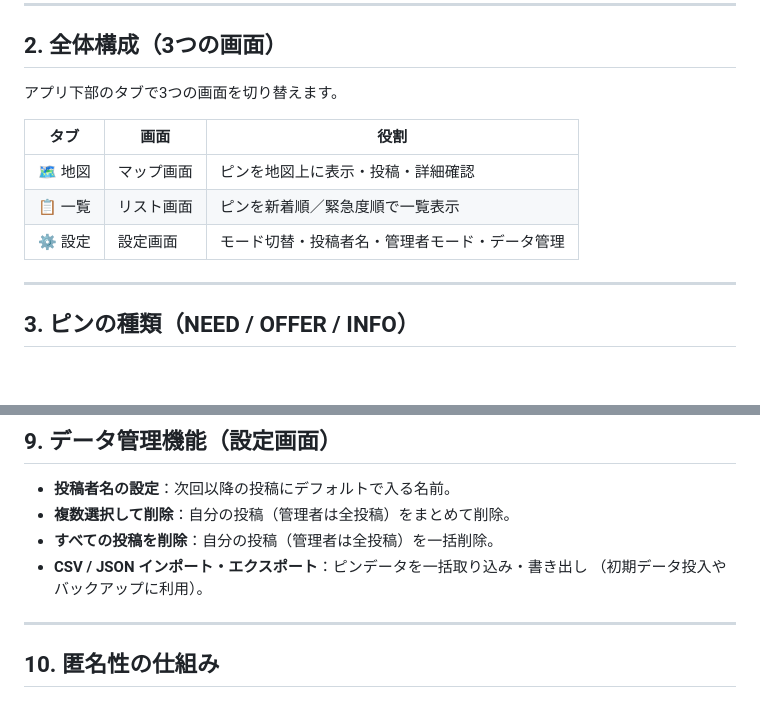
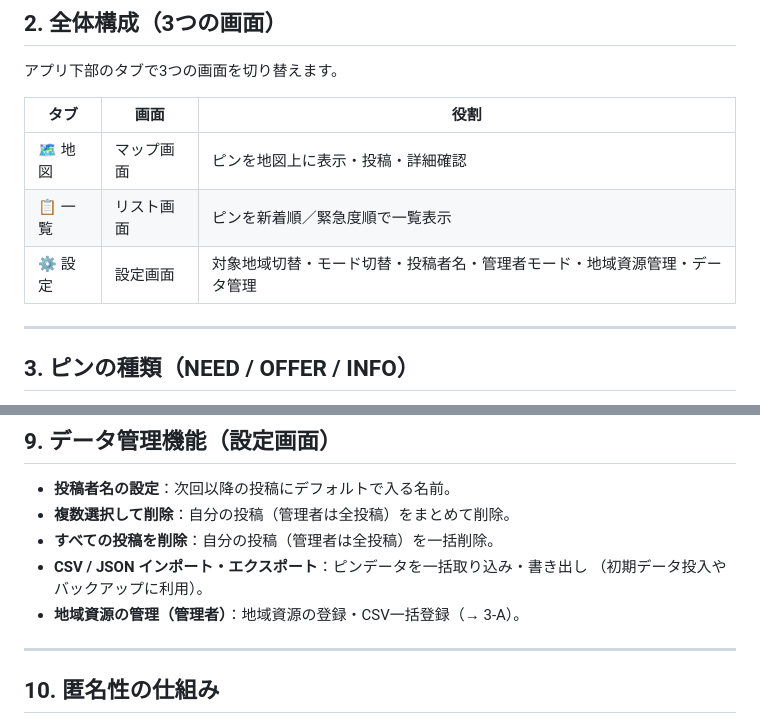
Before and after one commit to theoki55/safepin_team8, a Markdown page: docs/SafePin_機能説明資料.md, 2 parts joined by grey strips. Rendered like a GitHub page; blank space fills up the shorter version.

```diff
--- a/docs/SafePin_機能説明資料.md
+++ b/docs/SafePin_機能説明資料.md
@@ -33,7 +33,7 @@ SafePin は、地域住民が地図上に「ピン」を立て合うことで、
 |------|------|------|
 | 🗺️ 地図 | マップ画面 | ピンを地図上に表示・投稿・詳細確認 |
 | 📋 一覧 | リスト画面 | ピンを新着順／緊急度順で一覧表示 |
-| ⚙️ 設定 | 設定画面 | モード切替・投稿者名・管理者モード・データ管理 |
+| ⚙️ 設定 | 設定画面 | 対象地域切替・モード切替・投稿者名・管理者モード・地域資源管理・データ管理 |
 
 ---
 
@@ -212,6 +258,7 @@ SafePin は**複数の地域（コミュニティ）**を1つのアプリで運
 - **すべての投稿を削除**：自分の投稿（管理者は全投稿）を一括削除。
 - **CSV / JSON インポート・エクスポート**：ピンデータを一括取り込み・書き出し
   （初期データ投入やバックアップに利用）。
+- **地域資源の管理（管理者）**：地域資源の登録・CSV一括登録（→ 3-A）。
 
 ---
 
```
Also changed, not shown: other parts of docs/SafePin_機能説明資料.md (+46 -0 lines).
